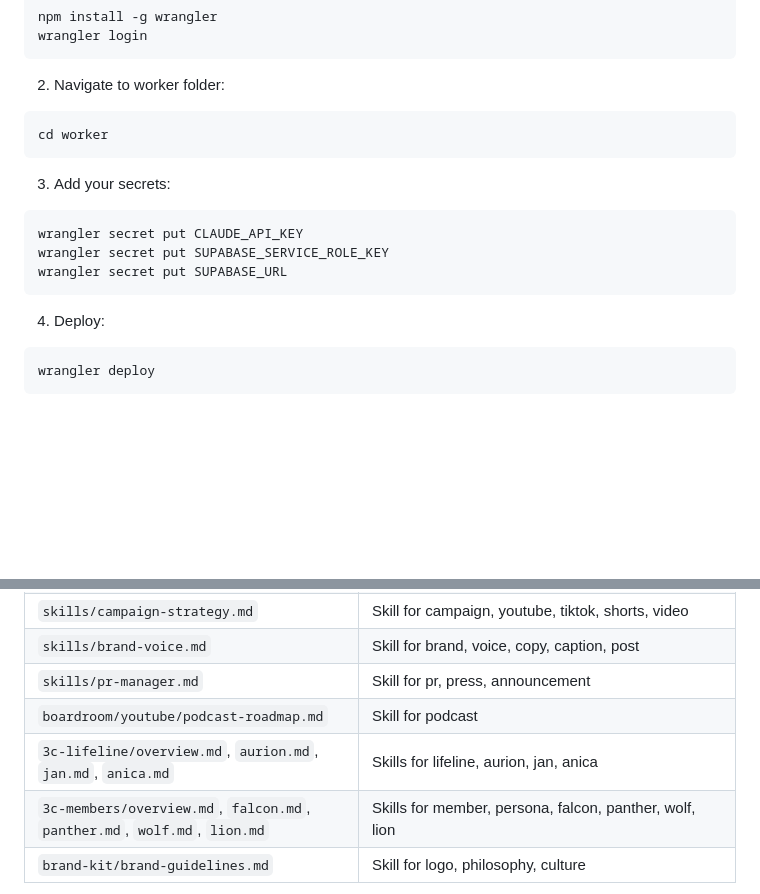
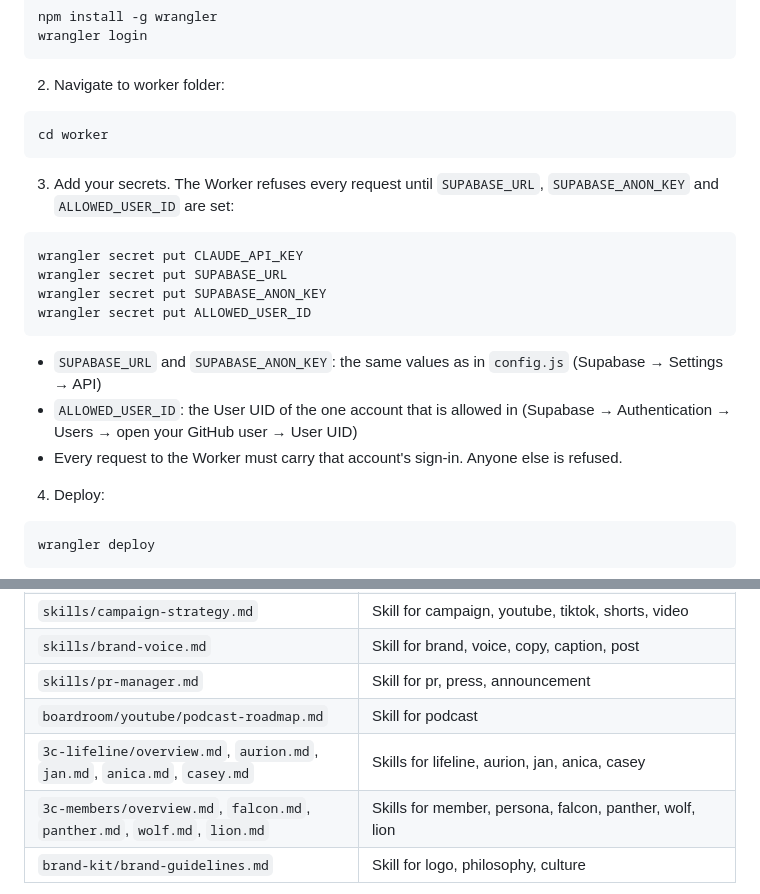
Before and after one commit to Anica-blip/3c-boardroom-hq, a Markdown page: SETUP.md, 2 parts joined by grey strips. Drawn GitHub-style; blank space fills up the shorter version.

Commit message:
Update setup instructions and skills documentation
Clarified secrets setup and updated skills list.

````diff
--- a/SETUP.md
+++ b/SETUP.md
@@ -79,12 +79,16 @@ wrangler login
 cd worker
 ```
 
-3. Add your secrets:
+3. Add your secrets. The Worker refuses every request until `SUPABASE_URL`, `SUPABASE_ANON_KEY` and `ALLOWED_USER_ID` are set:
 ```bash
 wrangler secret put CLAUDE_API_KEY
-wrangler secret put SUPABASE_SERVICE_ROLE_KEY
 wrangler secret put SUPABASE_URL
+wrangler secret put SUPABASE_ANON_KEY
+wrangler secret put ALLOWED_USER_ID
 ```
+   - `SUPABASE_URL` and `SUPABASE_ANON_KEY`: the same values as in `config.js` (Supabase → Settings → API)
+   - `ALLOWED_USER_ID`: the User UID of the one account that is allowed in (Supabase → Authentication → Users → open your GitHub user → User UID)
+   - Every request to the Worker must carry that account's sign-in. Anyone else is refused.
 
 4. Deploy:
 ```bash
@@ -108,7 +112,7 @@ The Worker reads these files from the `3c-boardroom-hq` bucket. If one is missin
 | `skills/brand-voice.md` | Skill for brand, voice, copy, caption, post |
 | `skills/pr-manager.md` | Skill for pr, press, announcement |
 | `boardroom/youtube/podcast-roadmap.md` | Skill for podcast |
-| `3c-lifeline/overview.md`, `aurion.md`, `jan.md`, `anica.md` | Skills for lifeline, aurion, jan, anica |
+| `3c-lifeline/overview.md`, `aurion.md`, `jan.md`, `anica.md`, `casey.md` | Skills for lifeline, aurion, jan, anica, casey |
 | `3c-members/overview.md`, `falcon.md`, `panther.md`, `wolf.md`, `lion.md` | Skills for member, persona, falcon, panther, wolf, lion |
 | `brand-kit/brand-guidelines.md` | Skill for logo, philosophy, culture |
 
````
